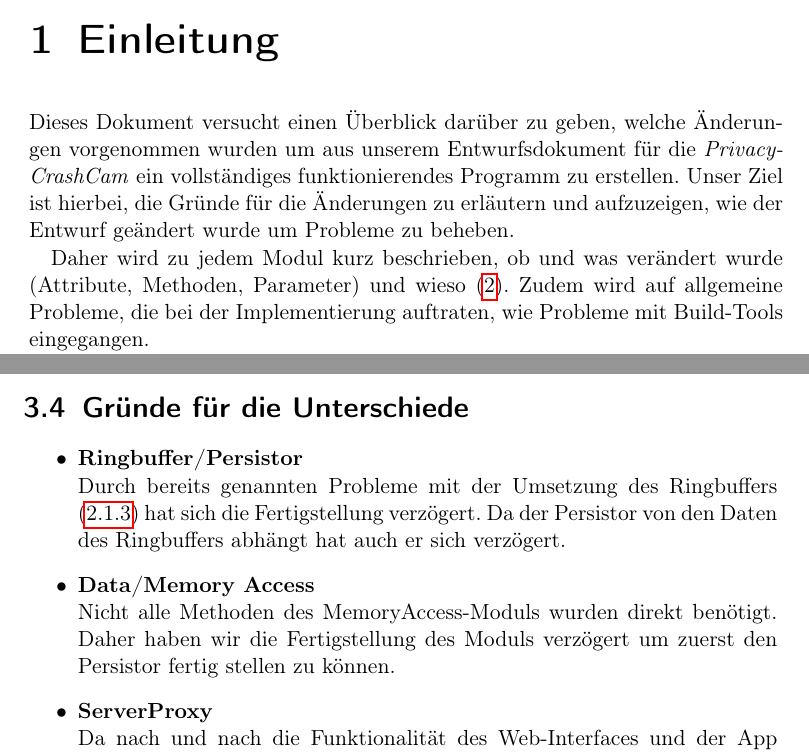
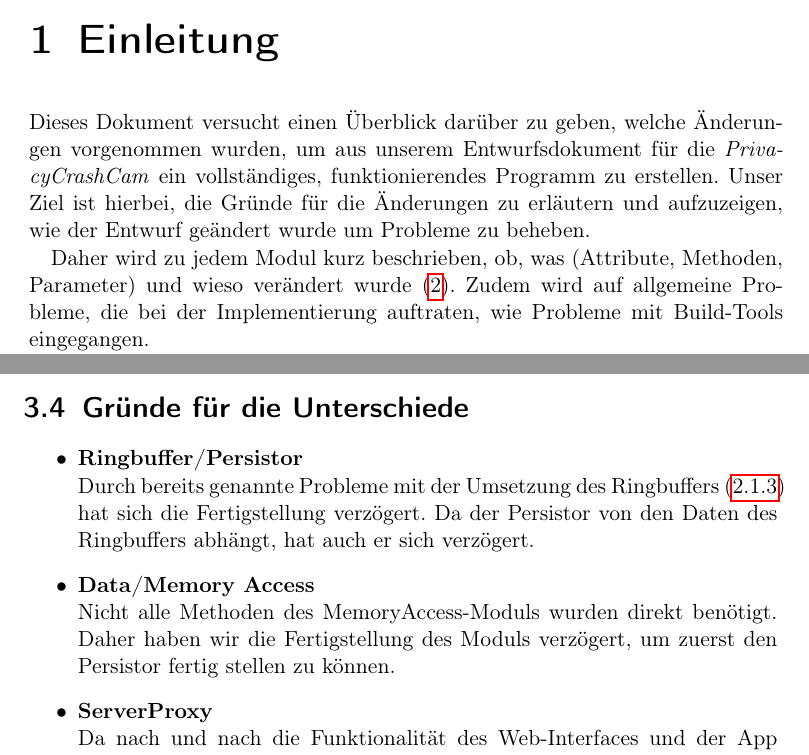
Before and after one commit to cCirclEe/pcc-imp, a LaTeX document (Dokument/PCC-Implementierung.tex, which reads Dokument/subtopicsImp/Einleitung.tex, Dokument/subtopicsImp/Implementierungsplan.tex): two parts of pages 3 and 10 of 10, joined at a grey line, cut so that both start at the same text. Compiled offline with pdfLaTeX.

Commit message:
small rechtschreibung fixes

```diff
--- a/Dokument/subtopicsImp/Einleitung.tex
+++ b/Dokument/subtopicsImp/Einleitung.tex
@@ -1,4 +1,4 @@
 \chapter{Einleitung} \label{chap:Einleitung}
-Dieses Dokument versucht einen Überblick darüber zu geben, welche Änderungen vorgenommen wurden um aus unserem Entwurfsdokument für die \textit{PrivacyCrashCam} ein vollständiges funktionierendes Programm zu erstellen. Unser Ziel ist hierbei, die Gründe für die Änderungen zu erläutern und aufzuzeigen, wie der Entwurf geändert wurde um Probleme zu beheben.\par
-Daher wird zu jedem Modul kurz beschrieben, ob und was verändert wurde (Attribute, Methoden, Parameter) und wieso \eqref{chap:Aenderungen}. Zudem wird auf allgemeine Probleme, die bei der Implementierung auftraten, wie Probleme mit Build-Tools eingegangen.\par
+Dieses Dokument versucht einen Überblick darüber zu geben, welche Änderungen vorgenommen wurden, um aus unserem Entwurfsdokument für die \textit{PrivacyCrashCam} ein vollständiges, funktionierendes Programm zu erstellen. Unser Ziel ist hierbei, die Gründe für die Änderungen zu erläutern und aufzuzeigen, wie der Entwurf geändert wurde um Probleme zu beheben.\par
+Daher wird zu jedem Modul kurz beschrieben, ob, was (Attribute, Methoden, Parameter) und wieso verändert wurde \eqref{chap:Aenderungen}. Zudem wird auf allgemeine Probleme, die bei der Implementierung auftraten, wie Probleme mit Build-Tools eingegangen.\par
 Am Schluss des Dokuments befindet sich ein Vergleich zwischen unserem ursprünglichen und tatsächlichen Implementierungsplan \eqref{chap:Implementierungsplan} und entsprechende Erläuterungen, weshalb sich diese gegebenenfalls unterscheiden \eqref{sec:PlanDiff}.
--- a/Dokument/subtopicsImp/Implementierungsplan.tex
+++ b/Dokument/subtopicsImp/Implementierungsplan.tex
@@ -138,10 +138,10 @@ y unit chart=0.5cm]{1}{35}
 \begin{itemize}
 
 \item \textbf{Ringbuffer/Persistor} \hfill \\
-Durch bereits genannten Probleme mit der Umsetzung des Ringbuffers \eqref{Ringbuffer} hat sich die Fertigstellung verzögert. Da der Persistor von den Daten des Ringbuffers abhängt hat auch er sich verzögert.
+Durch bereits genannte Probleme mit der Umsetzung des Ringbuffers \eqref{Ringbuffer} hat sich die Fertigstellung verzögert. Da der Persistor von den Daten des Ringbuffers abhängt, hat auch er sich verzögert.
 
 \item \textbf{Data/Memory Access} \hfill \\
-Nicht alle Methoden des MemoryAccess-Moduls wurden direkt benötigt. Daher haben wir die Fertigstellung des Moduls verzögert um zuerst den Persistor fertig stellen zu können.
+Nicht alle Methoden des MemoryAccess-Moduls wurden direkt benötigt. Daher haben wir die Fertigstellung des Moduls verzögert, um zuerst den Persistor fertig stellen zu können.
 
 \item \label{ServerProxy} \textbf{ServerProxy} \hfill \\
 Da nach und nach die Funktionalität des Web-Interfaces und der App erweitert wurden, stellten sich auch immer wieder neue kleine Probleme mit dem ServerProxy heraus, wodurch immer wieder kleine Änderungen nötig wurden und die Fertigstellung verzögerten.
```
Also changed, not shown: Dokument/subtopicsImp/Aenderungen.tex (+2 -2 lines), Dokument/subtopicsImp/Implementierungsplan.tex (2 more changed lines).
